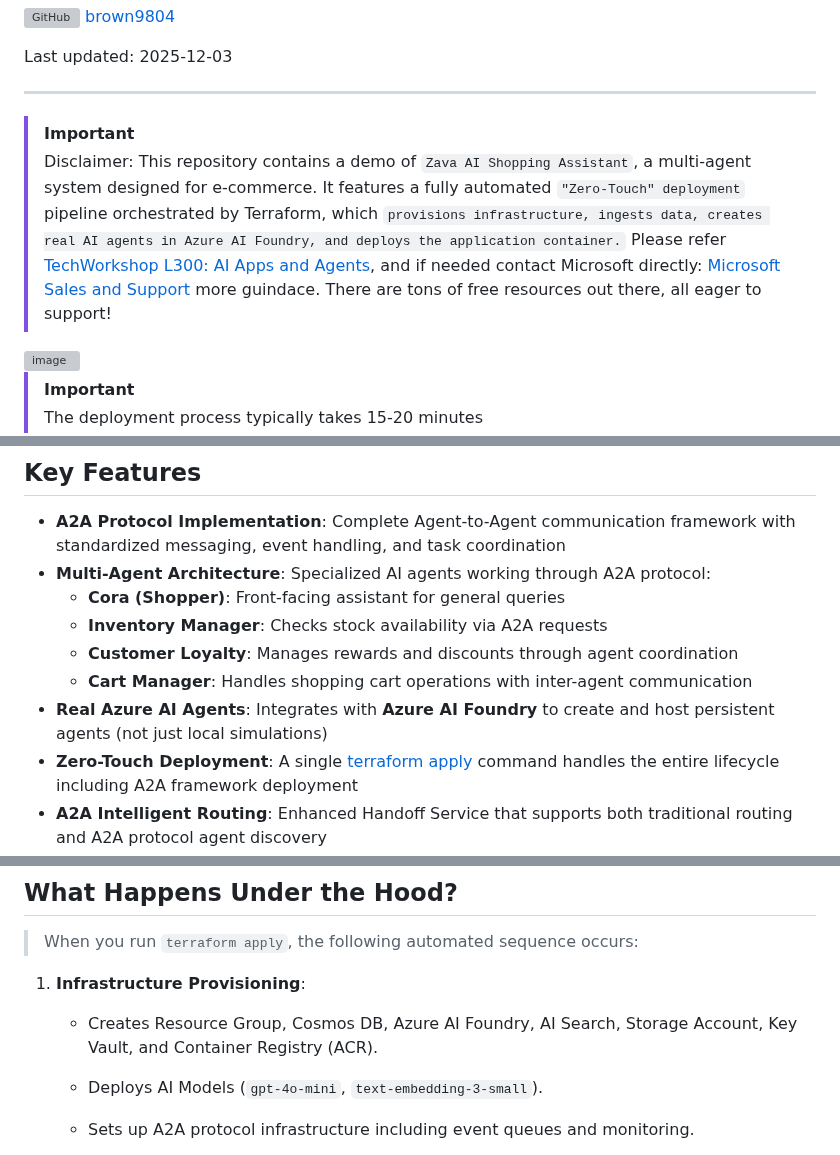
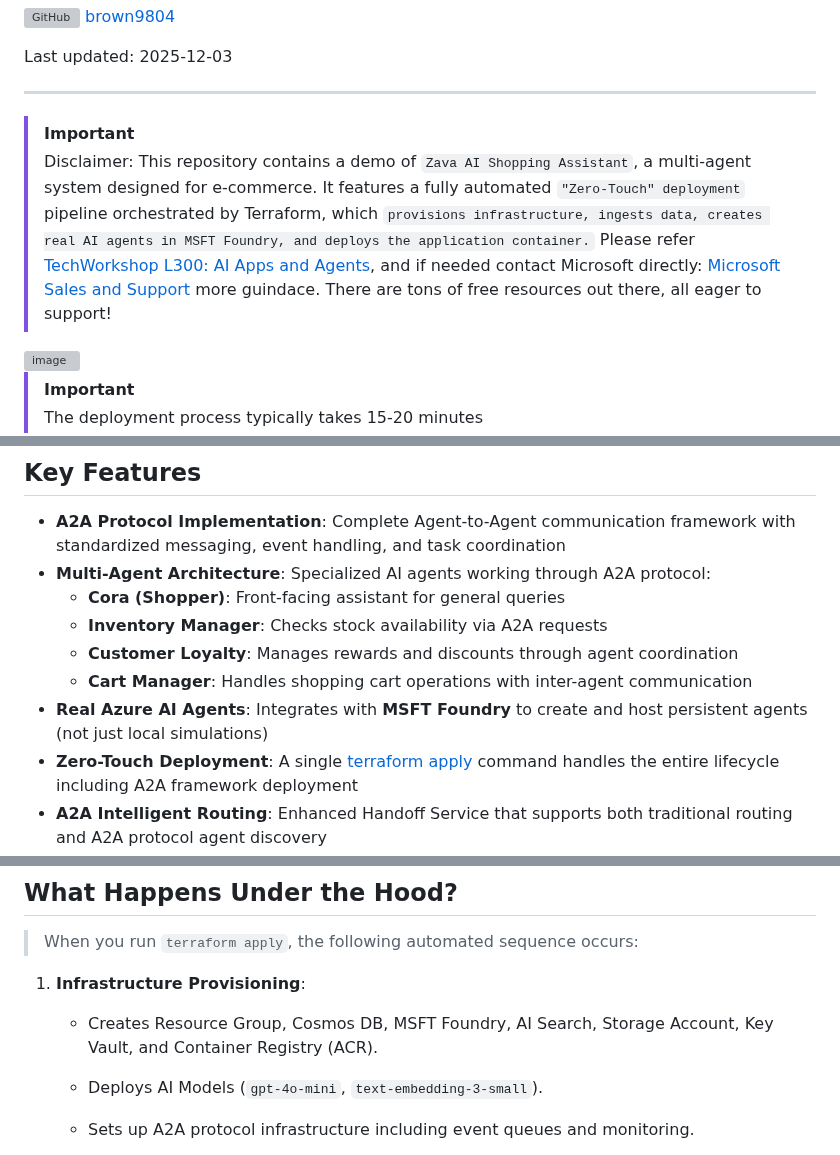
Before and after one commit to Cloud2BR-MSFTLearningHub/Agentic-DevOps-AI-Shopping, a Markdown page: README.md, 3 parts joined by grey strips. Drawn GitHub-style; grey boxes are pictures that could not be loaded.

Commit message:
Update README with MSFT Foundry references
Updated references from 'Azure AI Foundry' to 'MSFT Foundry' and corrected minor typos.

```diff
--- a/README.md
+++ b/README.md
@@ -10,7 +10,7 @@ Last updated: 2025-12-03
 ----------
 
 > [!IMPORTANT]
-> Disclaimer: This repository contains a demo of `Zava AI Shopping Assistant`, a  multi-agent system designed for e-commerce. It features a fully automated `"Zero-Touch" deployment` pipeline orchestrated by Terraform, which `provisions infrastructure, ingests data, creates real AI agents in Azure AI Foundry, and deploys the application container.` Please refer [TechWorkshop L300: AI Apps and Agents](https://microsoft.github.io/TechWorkshop-L300-AI-Apps-and-agents/), and if needed contact Microsoft directly: [Microsoft Sales and Support](https://support.microsoft.com/contactus?ContactUsExperienceEntryPointAssetId=S.HP.SMC-HOME) more guindace. There are tons of free resources out there, all eager to support!
+> Disclaimer: This repository contains a demo of `Zava AI Shopping Assistant`, a  multi-agent system designed for e-commerce. It features a fully automated `"Zero-Touch" deployment` pipeline orchestrated by Terraform, which `provisions infrastructure, ingests data, creates real AI agents in MSFT Foundry, and deploys the application container.` Please refer [TechWorkshop L300: AI Apps and Agents](https://microsoft.github.io/TechWorkshop-L300-AI-Apps-and-agents/), and if needed contact Microsoft directly: [Microsoft Sales and Support](https://support.microsoft.com/contactus?ContactUsExperienceEntryPointAssetId=S.HP.SMC-HOME) more guindace. There are tons of free resources out there, all eager to support!
 
 <img width="1905" height="1086" alt="image" src="https://github.com/user-attachments/assets/5cd2776f-4606-45c2-9482-53ff2d4df74e" />
 
@@ -29,7 +29,7 @@ Last updated: 2025-12-03
   - **Inventory Manager**: Checks stock availability via A2A requests
   - **Customer Loyalty**: Manages rewards and discounts through agent coordination
   - **Cart Manager**: Handles shopping cart operations with inter-agent communication
-- **Real Azure AI Agents**: Integrates with **Azure AI Foundry** to create and host persistent agents (not just local simulations)
+- **Real Azure AI Agents**: Integrates with **MSFT Foundry** to create and host persistent agents (not just local simulations)
 - **Zero-Touch Deployment**: A single [terraform apply](./terraform-infrastructure/README.md) command handles the entire lifecycle including A2A framework deployment
 - **A2A Intelligent Routing**: Enhanced Handoff Service that supports both traditional routing and A2A protocol agent discovery
 - **Data Pipeline Automation**: Automatically ingests product catalogs with A2A event notifications and coordination
@@ -97,7 +97,7 @@ graph TD
 > When you run `terraform apply`, the following automated sequence occurs:
 
 1. **Infrastructure Provisioning**:
-   - Creates Resource Group, Cosmos DB, Azure AI Foundry, AI Search, Storage Account, Key Vault, and Container Registry (ACR).
+   - Creates Resource Group, Cosmos DB, MSFT Foundry, AI Search, Storage Account, Key Vault, and Container Registry (ACR).
    - Deploys AI Models (`gpt-4o-mini`, `text-embedding-3-small`).
    - Sets up A2A protocol infrastructure including event queues and monitoring.
 
```
Also changed, not shown: other parts of README.md (+2 -2 lines).
